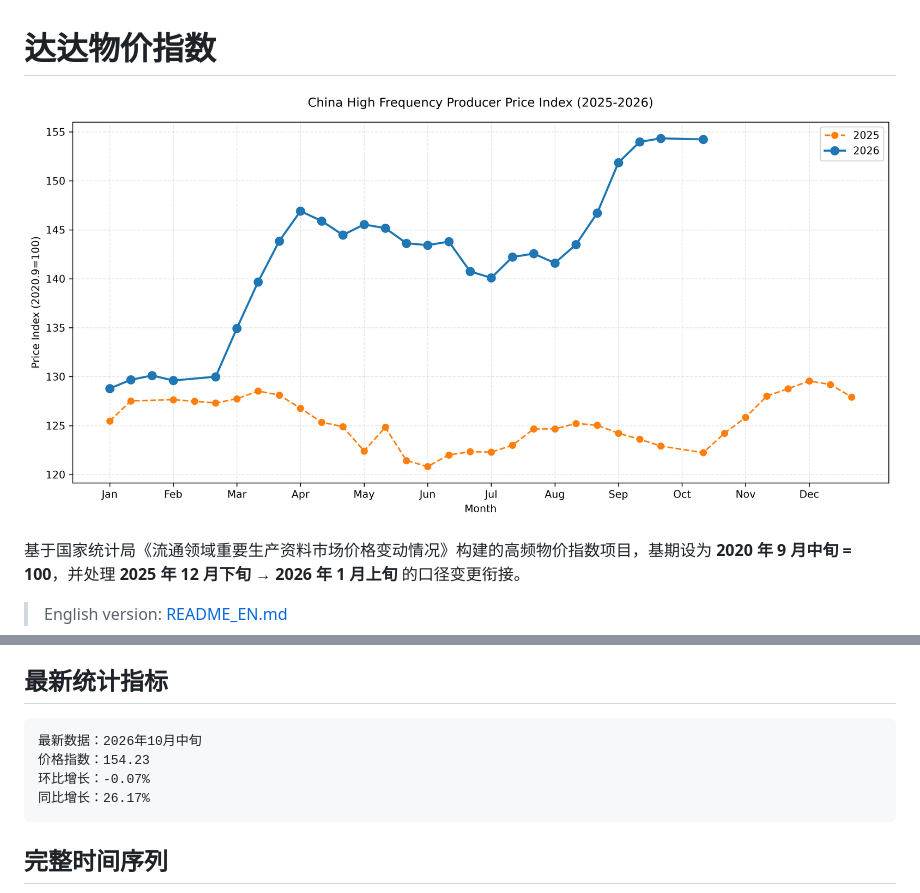
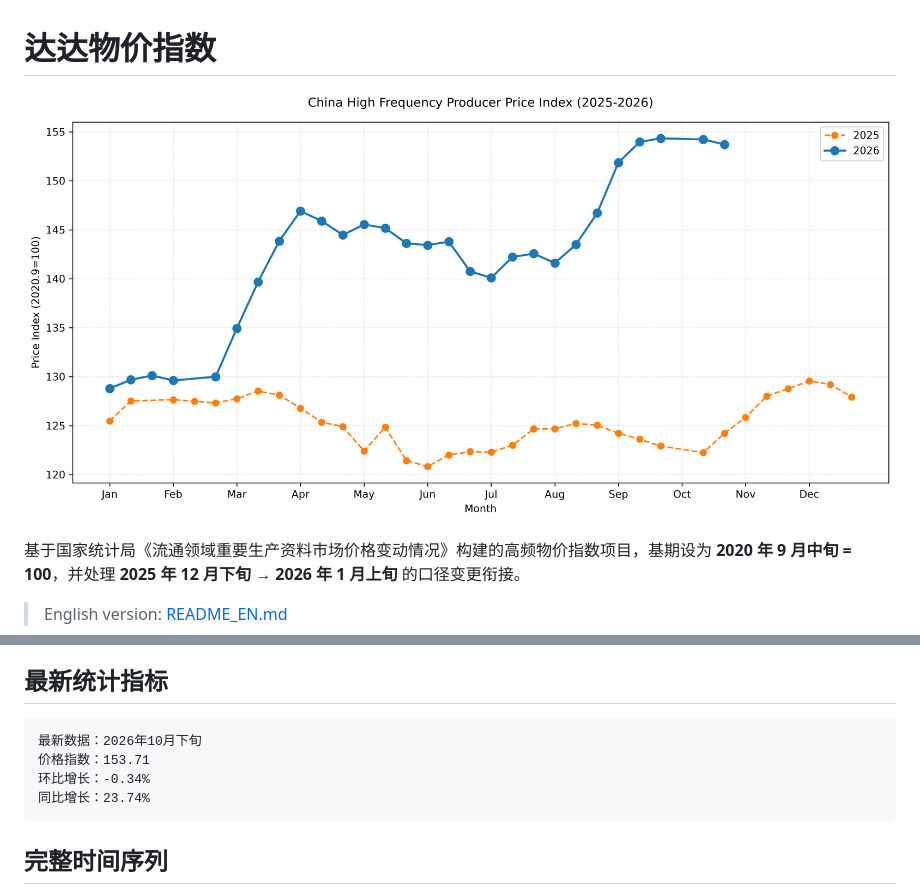
Before and after one commit to chengxdadp/dada-price-index, a Markdown page: README.md, 2 parts joined by grey strips. GitHub-like rendering; pictures changed too: charts/recent_comparison.png.

Commit message:
data: auto-update 2026-11-09

````diff
--- a/README.md
+++ b/README.md
@@ -20,10 +20,10 @@
 ## 最新统计指标
 
 ```text
-最新数据：2026年10月中旬
-价格指数：154.23
-环比增长：-0.07%
-同比增长：26.17%
+最新数据：2026年10月下旬
+价格指数：153.71
+环比增长：-0.34%
+同比增长：23.74%
 ```
 
 ## 完整时间序列
````
Also changed, not shown: other parts of README.md (+1 -1 lines), charts/by_year.png, charts/timeline_full.png, 1 other file.
